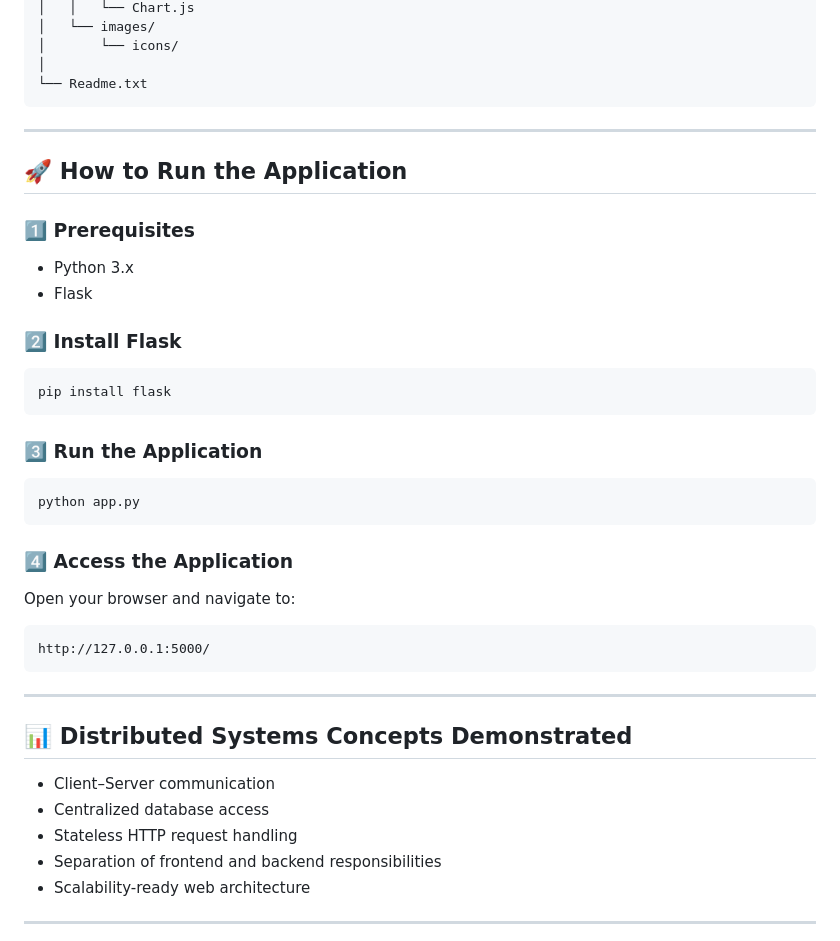
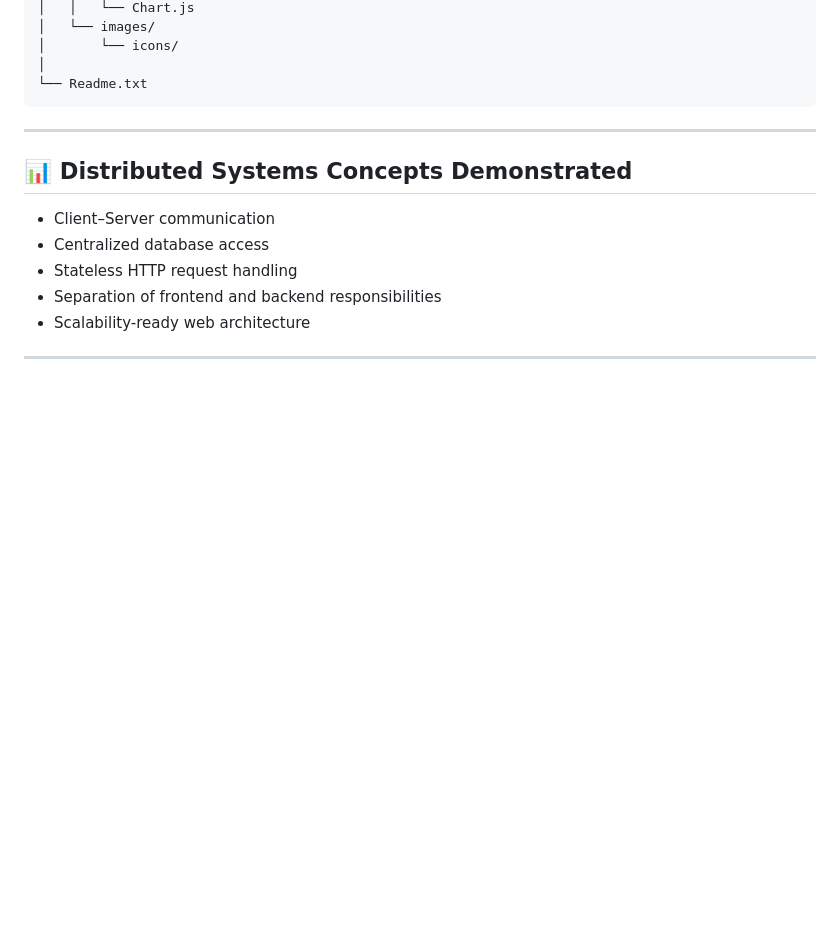
Before and after one commit to dhanunjanreddyraghuram/MoviesNow, a Markdown page: README.md, the part around the change. Rendered like a GitHub page; blank space fills up the shorter version.

````diff
--- a/README.md
+++ b/README.md
@@ -78,36 +78,6 @@ MoviesNow-main/
 │
 └── Readme.txt
 ```
-
----
-
-## 🚀 How to Run the Application
-
-### 1️⃣ Prerequisites
-
-* Python 3.x
-* Flask
-
-### 2️⃣ Install Flask
-
-```bash
-pip install flask
-```
-
-### 3️⃣ Run the Application
-
-```bash
-python app.py
-```
-
-### 4️⃣ Access the Application
-
-Open your browser and navigate to:
-
-```
-http://127.0.0.1:5000/
-```
-
 ---
 
 ## 📊 Distributed Systems Concepts Demonstrated
````
